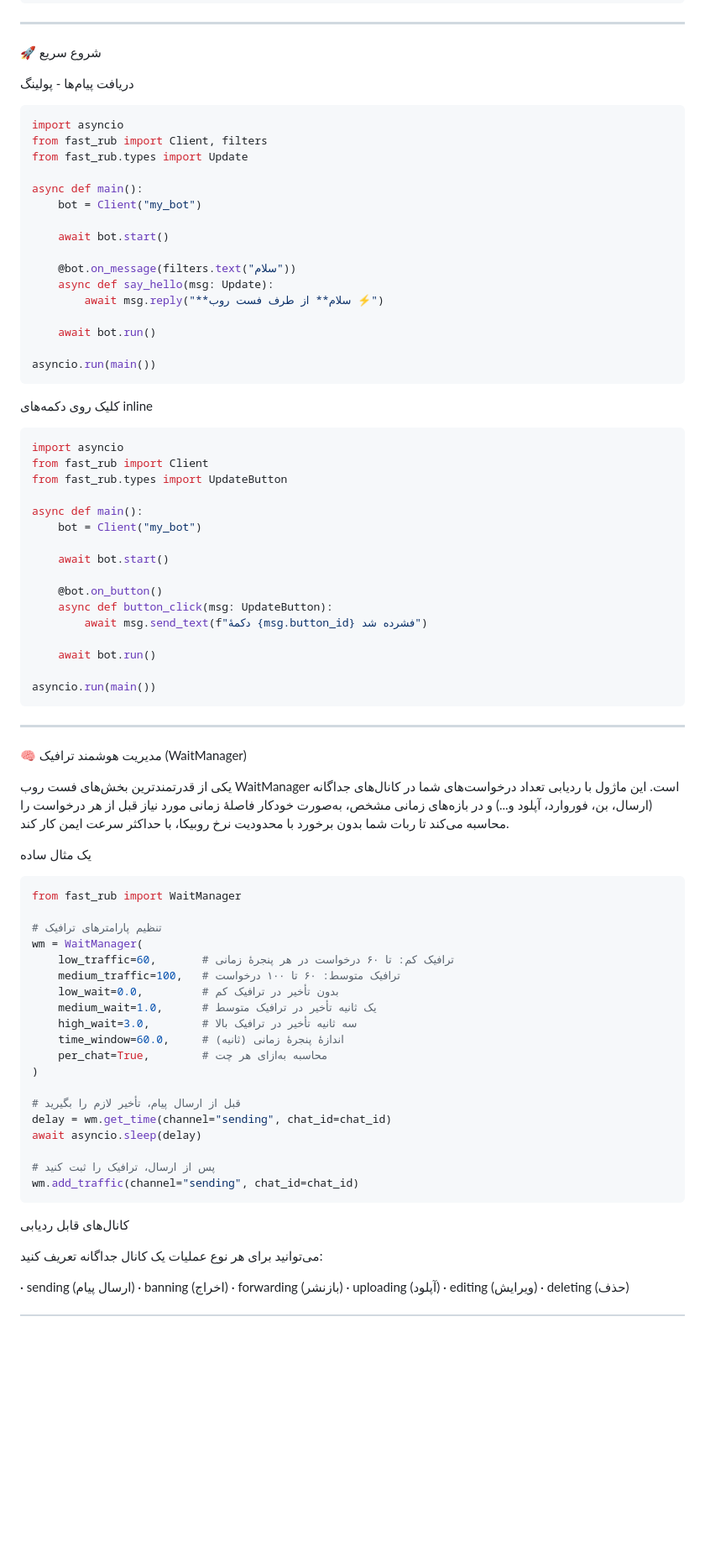
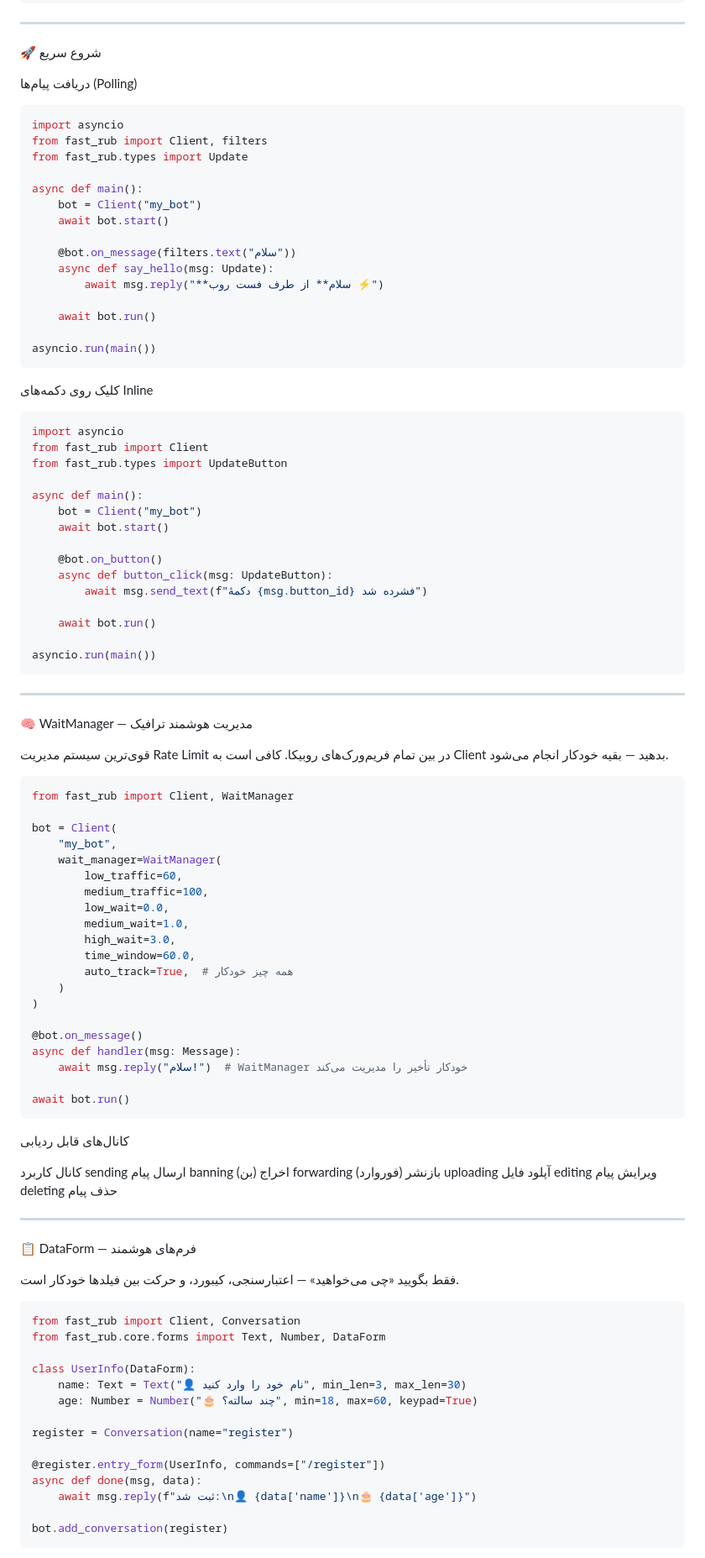
Before and after one commit to OandONE/fast_rub, a Markdown page: README.md, the part around one of its changes. Shown at 84% size. Rendered like a GitHub page; blank space fills up the shorter version.

````diff
--- a/README.md
+++ b/README.md
@@ -40,7 +51,7 @@ pip install -i https://mirror-pypi.runflare.com/simple fastrub
 
 🚀 شروع سریع
 
-دریافت پیام‌ها - پولینگ
+دریافت پیام‌ها (Polling)
 
 ```python
 import asyncio
@@ -49,7 +60,6 @@ from fast_rub.types import Update
 
 async def main():
     bot = Client("my_bot")
-
     await bot.start()
 
     @bot.on_message(filters.text("سلام"))
@@ -61,7 +71,7 @@ async def main():
 asyncio.run(main())
 ```
 
-کلیک روی دکمه‌های inline
+کلیک روی دکمه‌های Inline
 
 ```python
 import asyncio
@@ -70,7 +80,6 @@ from fast_rub.types import UpdateButton
 
 async def main():
     bot = Client("my_bot")
-
     await bot.start()
 
     @bot.on_button()
@@ -84,42 +93,64 @@ asyncio.run(main())
 
 ---
 
-🧠 مدیریت هوشمند ترافیک (WaitManager)
+🧠 WaitManager — مدیریت هوشمند ترافیک
 
-یکی از قدرتمندترین بخش‌های فست روب WaitManager است.
-این ماژول با ردیابی تعداد درخواست‌های شما در کانال‌های جداگانه (ارسال، بن، فوروارد، آپلود و...) و در بازه‌های زمانی مشخص، به‌صورت خودکار فاصلهٔ زمانی مورد نیاز قبل از هر درخواست را محاسبه می‌کند تا ربات شما بدون برخورد با محدودیت نرخ روبیکا، با حداکثر سرعت ایمن کار کند.
-
-یک مثال ساده
+قوی‌ترین سیستم مدیریت Rate Limit در بین تمام فریم‌ورک‌های روبیکا.
+کافی است به Client بدهید — بقیه خودکار انجام می‌شود.
 
 ```python
-from fast_rub import WaitManager
+from fast_rub import Client, WaitManager
 
-# تنظیم پارامترهای ترافیک
-wm = WaitManager(
-    low_traffic=60,       # ترافیک کم: تا ۶۰ درخواست در هر پنجرهٔ زمانی
-    medium_traffic=100,   # ترافیک متوسط: ۶۰ تا ۱۰۰ درخواست
-    low_wait=0.0,         # بدون تأخیر در ترافیک کم
-    medium_wait=1.0,      # یک ثانیه تأخیر در ترافیک متوسط
-    high_wait=3.0,        # سه ثانیه تأخیر در ترافیک بالا
-    time_window=60.0,     # اندازهٔ پنجرهٔ زمانی (ثانیه)
-    per_chat=True,        # محاسبه به‌ازای هر چت
+bot = Client(
+    "my_bot",
+    wait_manager=WaitManager(
+        low_traffic=60,
+        medium_traffic=100,
+        low_wait=0.0,
+        medium_wait=1.0,
+        high_wait=3.0,
+        time_window=60.0,
+        auto_track=True,  # همه چیز خودکار
+    )
 )
 
-# قبل از ارسال پیام، تأخیر لازم را بگیرید
-delay = wm.get_time(channel="sending", chat_id=chat_id)
-await asyncio.sleep(delay)
+@bot.on_message()
+async def handler(msg: Message):
+    await msg.reply("سلام!")  # WaitManager خودکار تأخیر را مدیریت می‌کند
 
-# پس از ارسال، ترافیک را ثبت کنید
-wm.add_traffic(channel="sending", chat_id=chat_id)
+await bot.run()
 ```
 
 کانال‌های قابل ردیابی
 
-می‌توانید برای هر نوع عملیات یک کانال جداگانه تعریف کنید:
+کانال کاربرد
+sending ارسال پیام
+banning اخراج (بن)
+forwarding بازنشر (فوروارد)
+uploading آپلود فایل
+editing ویرایش پیام
+deleting حذف پیام
 
-· sending (ارسال پیام)
-· banning (اخراج)
-· forwarding (بازنشر)
-· uploading (آپلود)
-· editing (ویرایش)
-· deleting (حذف)
+---
+
+📋 DataForm — فرم‌های هوشمند
+
+فقط بگویید «چی می‌خواهید» — اعتبارسنجی، کیبورد، و حرکت بین فیلدها خودکار است.
+
+```python
+from fast_rub import Client, Conversation
+from fast_rub.core.forms import Text, Number, DataForm
+
+class UserInfo(DataForm):
+    name: Text = Text("👤 نام خود را وارد کنید", min_len=3, max_len=30)
+    age: Number = Number("🎂 چند سالته؟", min=18, max=60, keypad=True)
+
+register = Conversation(name="register")
+
+@register.entry_form(UserInfo, commands=["/register"])
+async def done(msg, data):
+    await msg.reply(f"ثبت شد:\n👤 {data['name']}\n🎂 {data['age']}")
+
+bot.add_conversation(register)
+```
+
````
Also changed, not shown: other parts of README.md (+178 -55 lines).
